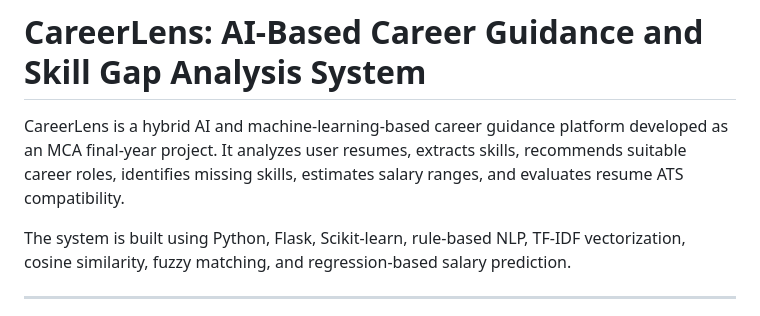
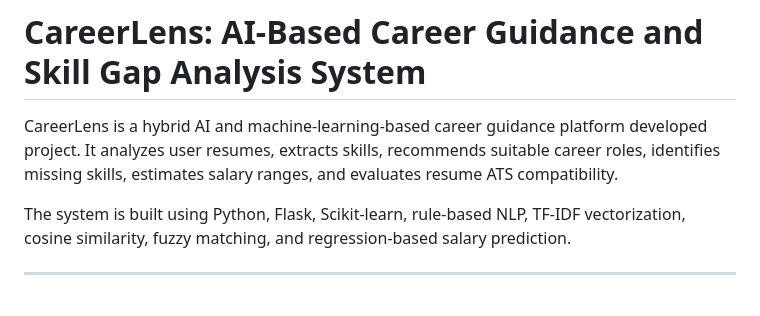
Before and after one commit to chetan-verma1/CareerLens-AI-Career-Guidance-System, a Markdown page: README.md, the part around the change. Rendered like a GitHub page.

```diff
--- a/README.md
+++ b/README.md
@@ -1,6 +1,6 @@
 # CareerLens: AI-Based Career Guidance and Skill Gap Analysis System
 
-CareerLens is a hybrid AI and machine-learning-based career guidance platform developed as an MCA final-year project. It analyzes user resumes, extracts skills, recommends suitable career roles, identifies missing skills, estimates salary ranges, and evaluates resume ATS compatibility.
+CareerLens is a hybrid AI and machine-learning-based career guidance platform developed project. It analyzes user resumes, extracts skills, recommends suitable career roles, identifies missing skills, estimates salary ranges, and evaluates resume ATS compatibility.
 
 The system is built using Python, Flask, Scikit-learn, rule-based NLP, TF-IDF vectorization, cosine similarity, fuzzy matching, and regression-based salary prediction.
 
```
